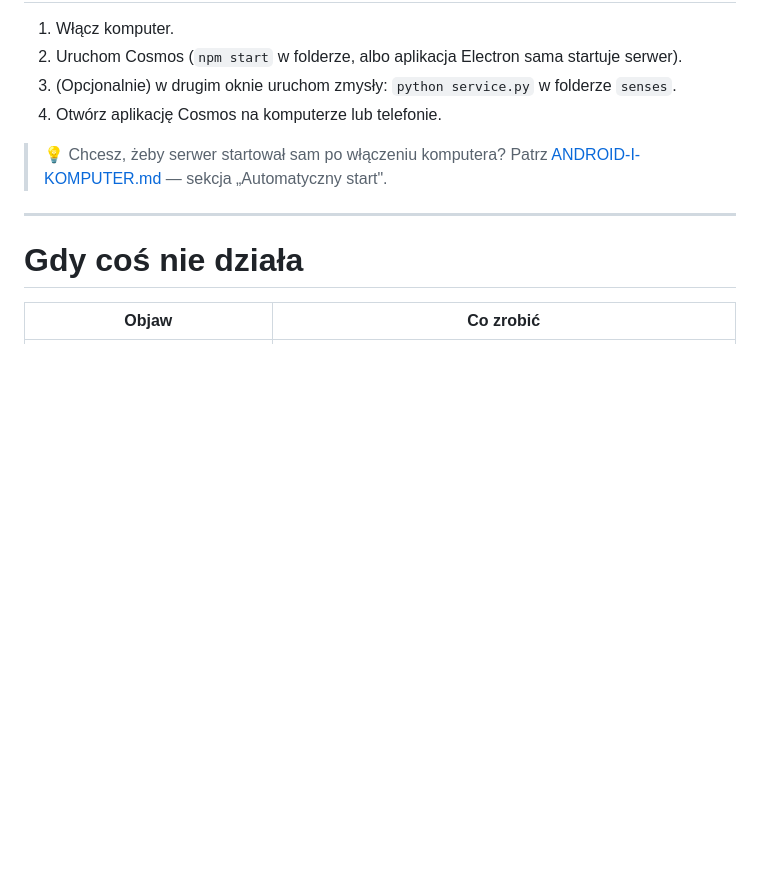
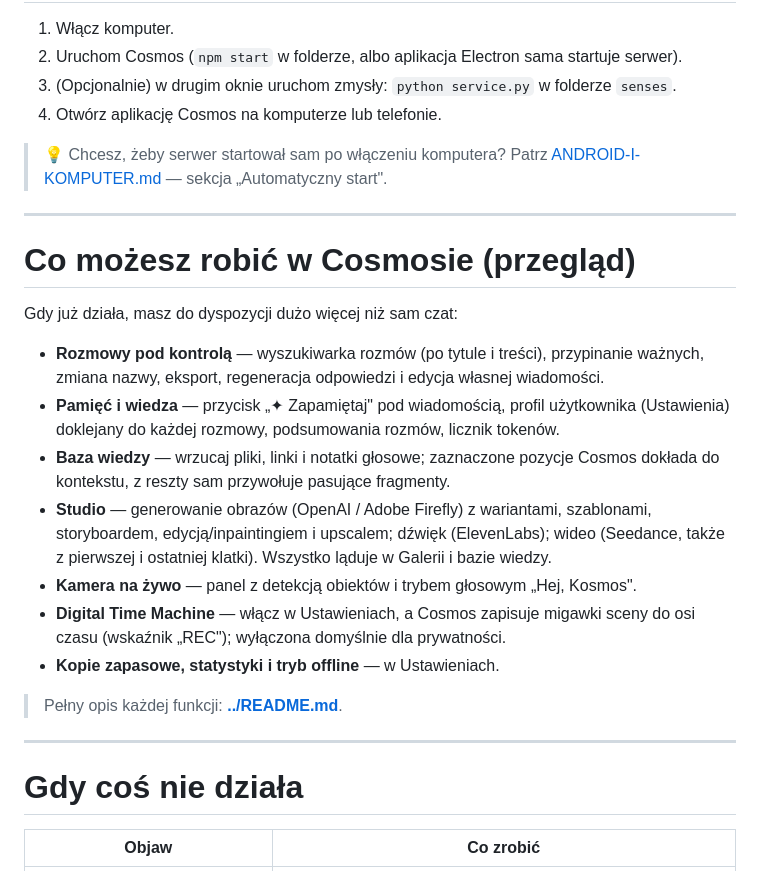
Before and after one commit to Marcin1000/Cosmos, a Markdown page: docs/START-TUTAJ.md, the part around the change. GitHub-like rendering; blank space fills up the shorter version.

```diff
--- a/docs/START-TUTAJ.md
+++ b/docs/START-TUTAJ.md
@@ -257,6 +257,28 @@ Aby Twój edytor kodu Cursor widział bazę wiedzy i pamięć Cosmosa:
 
 ---
 
+# Co możesz robić w Cosmosie (przegląd)
+
+Gdy już działa, masz do dyspozycji dużo więcej niż sam czat:
+
+- **Rozmowy pod kontrolą** — wyszukiwarka rozmów (po tytule i treści), przypinanie
+  ważnych, zmiana nazwy, eksport, regeneracja odpowiedzi i edycja własnej wiadomości.
+- **Pamięć i wiedza** — przycisk „✦ Zapamiętaj" pod wiadomością, profil użytkownika
+  (Ustawienia) doklejany do każdej rozmowy, podsumowania rozmów, licznik tokenów.
+- **Baza wiedzy** — wrzucaj pliki, linki i notatki głosowe; zaznaczone pozycje
+  Cosmos dokłada do kontekstu, z reszty sam przywołuje pasujące fragmenty.
+- **Studio** — generowanie obrazów (OpenAI / Adobe Firefly) z wariantami, szablonami,
+  storyboardem, edycją/inpaintingiem i upscalem; dźwięk (ElevenLabs); wideo (Seedance,
+  także z pierwszej i ostatniej klatki). Wszystko ląduje w Galerii i bazie wiedzy.
+- **Kamera na żywo** — panel z detekcją obiektów i trybem głosowym „Hej, Kosmos".
+- **Digital Time Machine** — włącz w Ustawieniach, a Cosmos zapisuje migawki sceny
+  do osi czasu (wskaźnik „REC"); wyłączona domyślnie dla prywatności.
+- **Kopie zapasowe, statystyki i tryb offline** — w Ustawieniach.
+
+> Pełny opis każdej funkcji: **[../README.md](../README.md)**.
+
+---
+
 # Gdy coś nie działa
 
 | Objaw | Co zrobić |
```
Also changed, not shown: README.md (+25 -3 lines).
